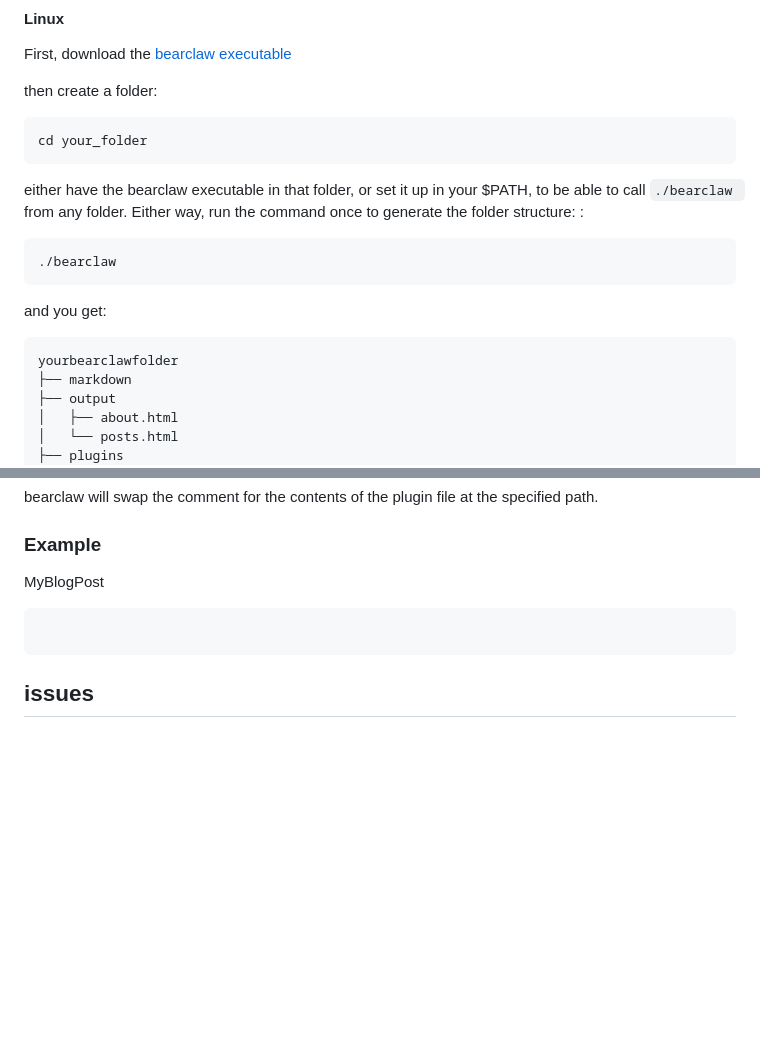
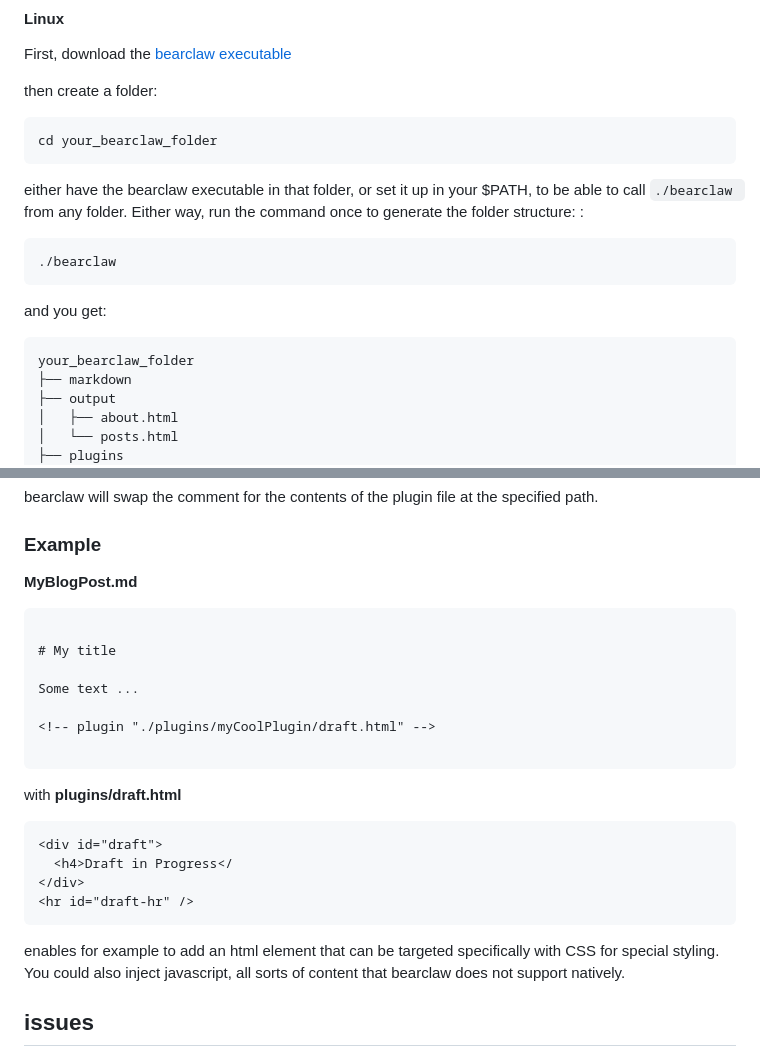
Before and after one commit to donuts-are-good/bearclaw, a Markdown page: README.md, 2 parts joined by grey strips. Rendered like a GitHub page; blank space fills up the shorter version.

Commit message:
added plugin example

````diff
--- a/README.md
+++ b/README.md
@@ -61,7 +61,7 @@ First, download the [bearclaw executable](https://github.com/donuts-are-good/bea
 
 then create a folder:
 ```
-cd your_folder
+cd your_bearclaw_folder
 ```
 
 either have the bearclaw executable in that folder, or set it up in your $PATH, to be able to call `./bearclaw ` from any folder.
@@ -72,7 +72,7 @@ Either way, run the command once to generate the folder structure: :
 ```
 and you get:
 ```
-yourbearclawfolder
+your_bearclaw_folder
 ├── markdown
 ├── output
 │   ├── about.html
@@ -97,10 +97,27 @@ bearclaw will swap the comment for the contents of the plugin file at the specif
 
 ### Example
 
-MyBlogPost
+**MyBlogPost.md**
 ```markdown
 
+# My title
+
+Some text ...
+
+<!-- plugin "./plugins/myCoolPlugin/draft.html" -->
+
 ```
+
+with **plugins/draft.html**
+
+```html
+<div id="draft">
+  <h4>Draft in Progress</
+</div>
+<hr id="draft-hr" />
+```
+enables for example to add an html element that can be targeted specifically with CSS for special styling.
+You could also inject javascript, all sorts of content that bearclaw does not support natively.
 
 ## issues
 
````
